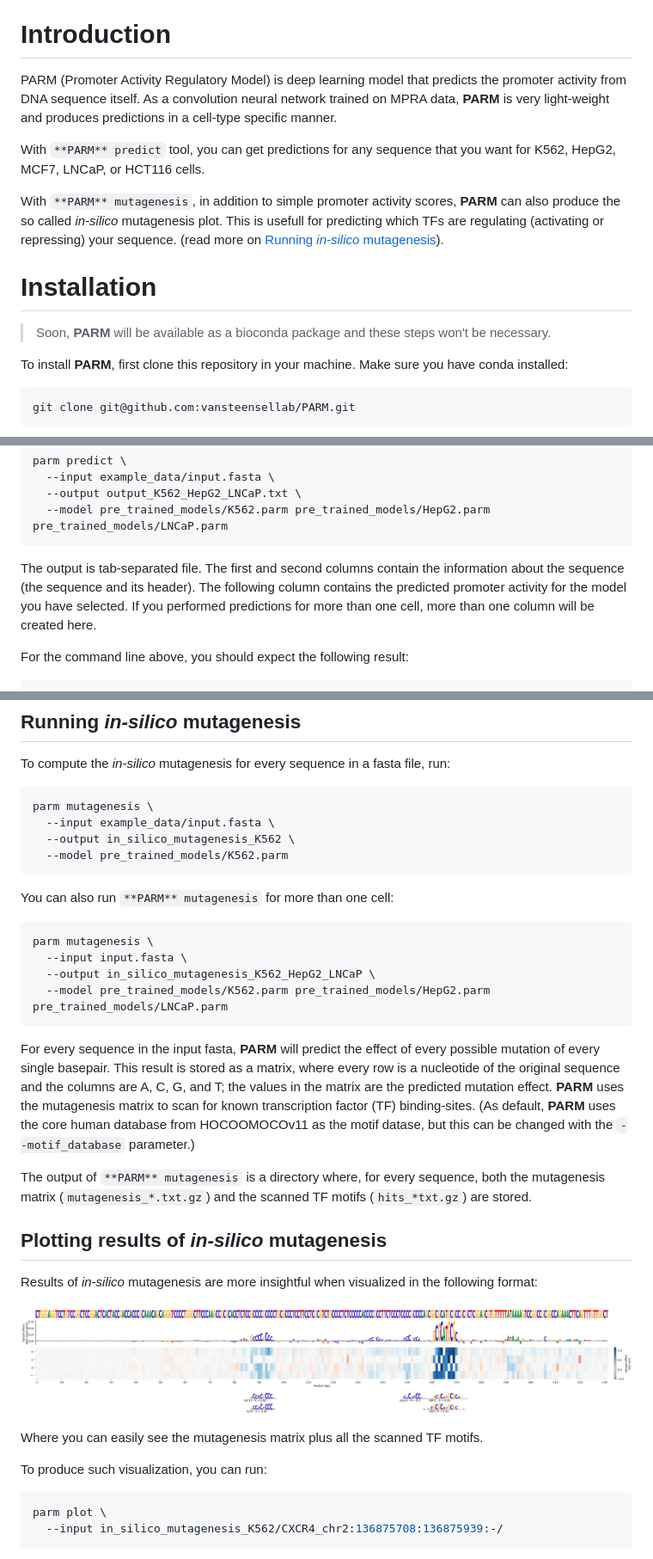
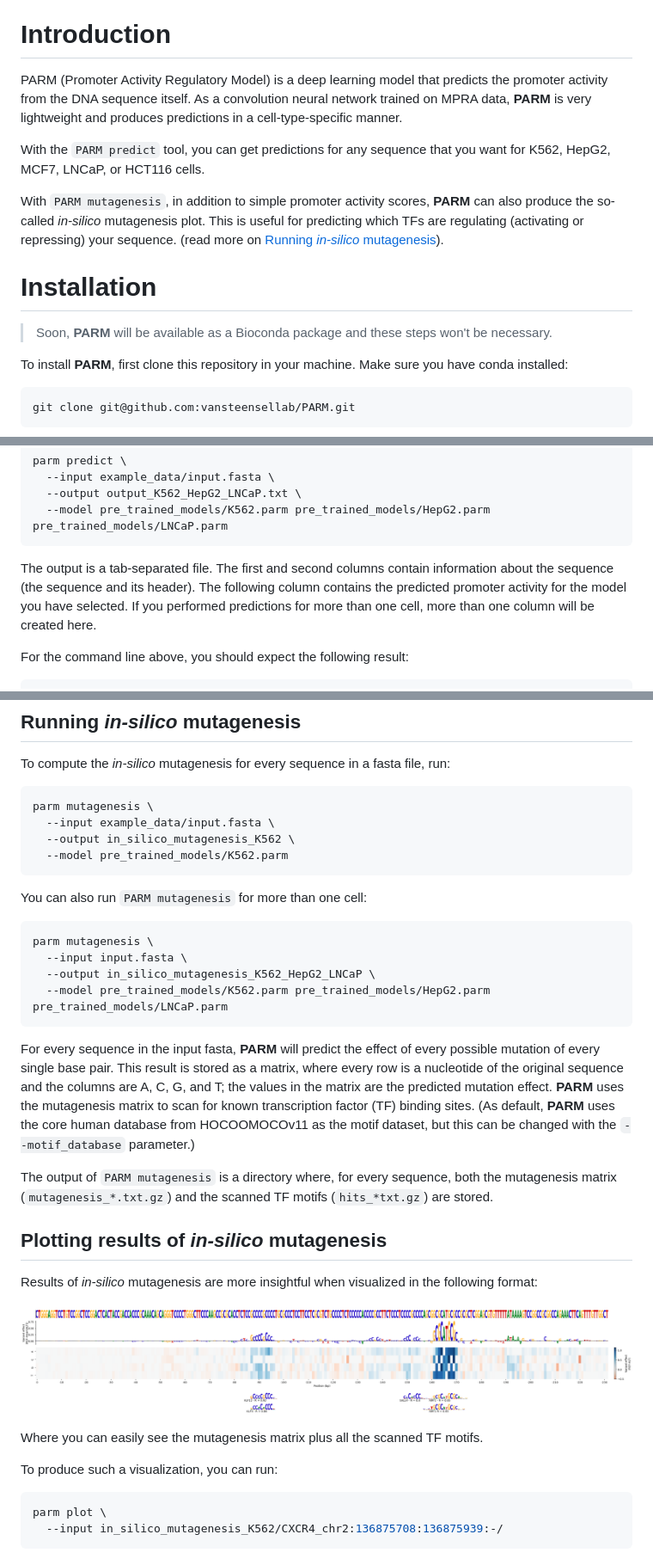
Before and after one commit to vansteensellab/PARM, a Markdown page: README.md, 3 parts joined by grey strips. Shown: that part at 86% size. Rendered like a GitHub page.

Commit message:
Update README.md
Fix typos

````diff
--- a/README.md
+++ b/README.md
@@ -9,17 +9,17 @@
 
 # Introduction
 
-PARM (Promoter Activity Regulatory Model) is deep learning model that predicts the promoter activity from DNA sequence itself.
-As a convolution neural network trained on MPRA data, **PARM** is very light-weight and produces predictions in a cell-type specific manner.
+PARM (Promoter Activity Regulatory Model) is a deep learning model that predicts the promoter activity from the DNA sequence itself.
+As a convolution neural network trained on MPRA data, **PARM** is very lightweight and produces predictions in a cell-type-specific manner.
 
-With `**PARM** predict` tool, you can get predictions for any sequence that you want for K562, HepG2, MCF7, LNCaP, or HCT116 cells.
+With the `PARM predict` tool, you can get predictions for any sequence that you want for K562, HepG2, MCF7, LNCaP, or HCT116 cells.
 
-With `**PARM** mutagenesis`, in addition to simple promoter activity scores, **PARM** can also produce the so called _in-silico_ mutagenesis plot.
-This is usefull for predicting which TFs are regulating (activating or repressing) your sequence. (read more on [Running _in-silico_ mutagenesis](#running-in-silico-mutagenesis)).
+With `PARM mutagenesis`, in addition to simple promoter activity scores, **PARM** can also produce the so-called _in-silico_ mutagenesis plot.
+This is useful for predicting which TFs are regulating (activating or repressing) your sequence. (read more on [Running _in-silico_ mutagenesis](#running-in-silico-mutagenesis)).
 
 # Installation
 
-> Soon, **PARM** will be available as a bioconda package and these steps won't be necessary.
+> Soon, **PARM** will be available as a Bioconda package and these steps won't be necessary.
 
 To install **PARM**, first clone this repository in your machine. Make sure you have conda installed:
 
@@ -69,8 +69,8 @@ parm predict \
   --model pre_trained_models/K562.parm pre_trained_models/HepG2.parm pre_trained_models/LNCaP.parm
 ```
 
-The output is tab-separated file.
-The first and second columns contain the information about the sequence (the sequence and its header).
+The output is a tab-separated file.
+The first and second columns contain information about the sequence (the sequence and its header).
 The following column contains the predicted promoter activity for the model you have selected.
 If you performed predictions for more than one cell, more than one column will be created here.
 
@@ -95,7 +95,7 @@ parm mutagenesis \
   --model pre_trained_models/K562.parm
 ```
 
-You can also run `**PARM** mutagenesis` for more than one cell:
+You can also run `PARM mutagenesis` for more than one cell:
 
 ```sh
 parm mutagenesis \
@@ -104,12 +104,12 @@ parm mutagenesis \
   --model pre_trained_models/K562.parm pre_trained_models/HepG2.parm pre_trained_models/LNCaP.parm
 ```
 
-For every sequence in the input fasta, **PARM** will predict the effect of every possible mutation of every single basepair.
+For every sequence in the input fasta, **PARM** will predict the effect of every possible mutation of every single base pair.
 This result is stored as a matrix, where every row is a nucleotide of the original sequence and the columns are A, C, G, and T; the values in the matrix are the predicted mutation effect.
-**PARM** uses the mutagenesis matrix to scan for known transcription factor (TF) binding-sites.
-(As default, **PARM** uses the core human database from HOCOOMOCOv11 as the motif datase, but this can be changed with the `--motif_database` parameter.)
+**PARM** uses the mutagenesis matrix to scan for known transcription factor (TF) binding sites.
+(As default, **PARM** uses the core human database from HOCOOMOCOv11 as the motif dataset, but this can be changed with the `--motif_database` parameter.)
 
-The output of `**PARM** mutagenesis` is a directory where, for every sequence, both the mutagenesis matrix (`mutagenesis_*.txt.gz`) and the scanned TF motifs (`hits_*txt.gz`) are stored.
+The output of `PARM mutagenesis` is a directory where, for every sequence, both the mutagenesis matrix (`mutagenesis_*.txt.gz`) and the scanned TF motifs (`hits_*txt.gz`) are stored.
 
 ## Plotting results of _in-silico_ mutagenesis
 
@@ -119,7 +119,7 @@ Results of _in-silico_ mutagenesis are more insightful when visualized in the fo
 
 Where you can easily see the mutagenesis matrix plus all the scanned TF motifs.
 
-To produce such visualization, you can run:
+To produce such a visualization, you can run:
 
 ```sh
 parm plot \
````
